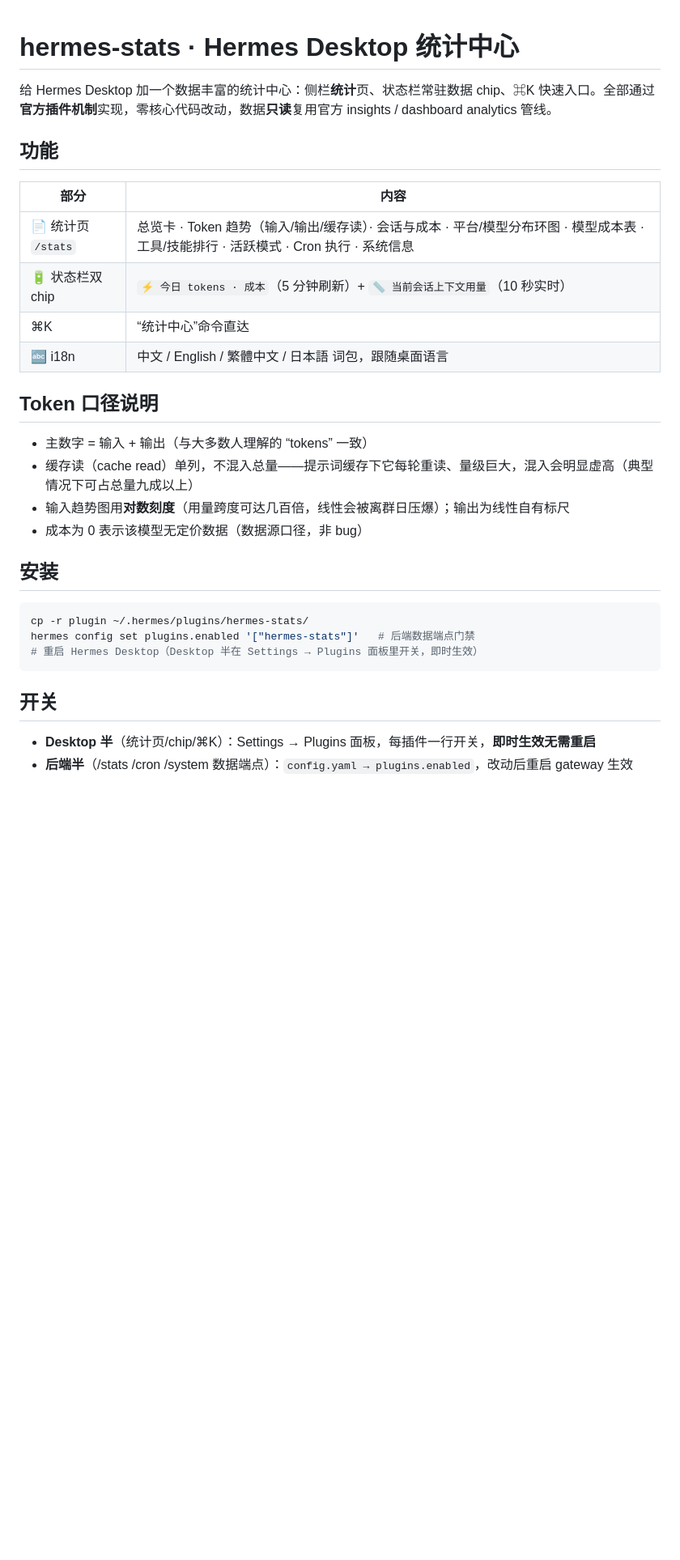
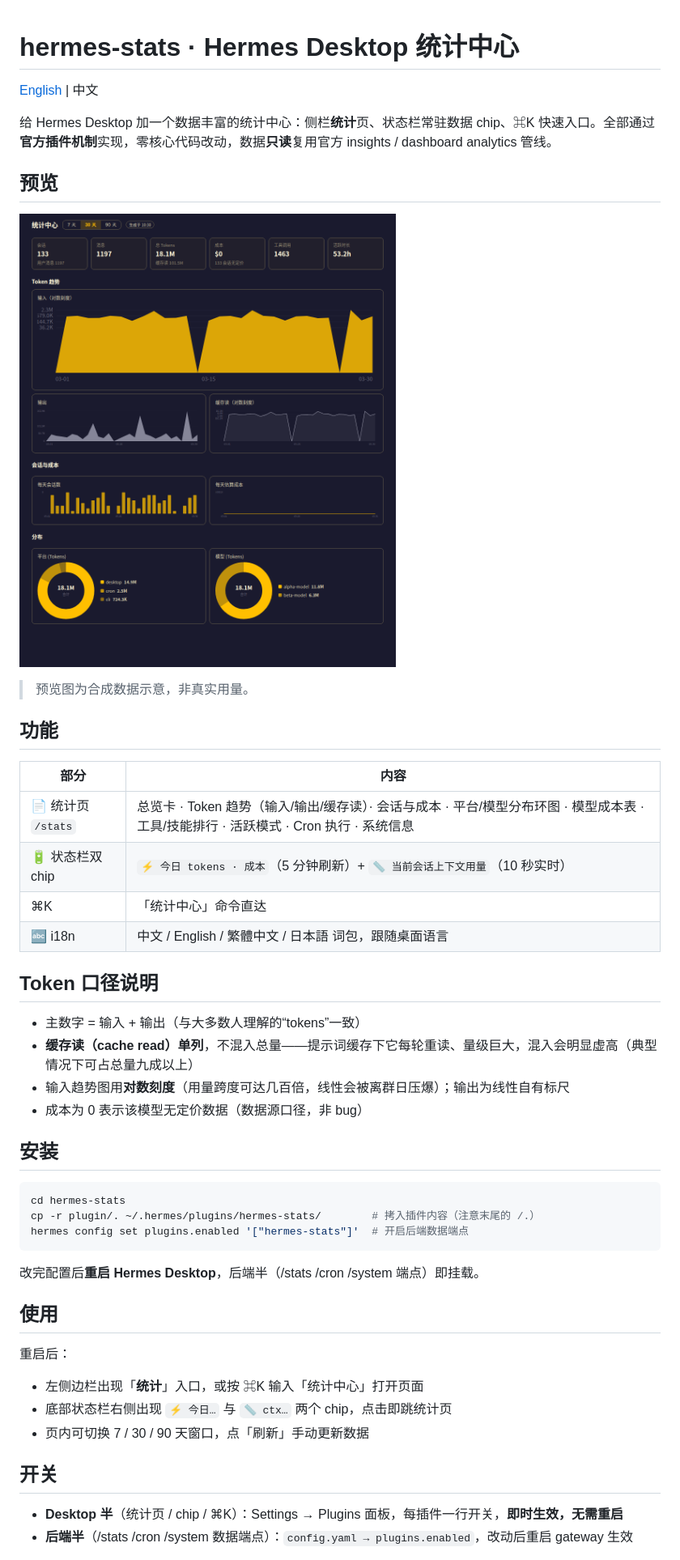
Before and after one commit to Laborian-Oli/hermes-stats, a Markdown page: README.md, the part around one of its changes. Shown at 81% size. GitHub-like rendering; pictures changed too: assets/preview.png (added); blank space fills up the shorter version.

````diff
--- a/README.md
+++ b/README.md
@@ -1,6 +1,14 @@
 # hermes-stats · Hermes Desktop 统计中心
 
+[English](README.en.md) | 中文
+
 给 Hermes Desktop 加一个数据丰富的统计中心：侧栏**统计**页、状态栏常驻数据 chip、⌘K 快速入口。全部通过**官方插件机制**实现，零核心代码改动，数据**只读**复用官方 insights / dashboard analytics 管线。
+
+## 预览
+
+![统计中心预览](assets/preview.png)
+
+> 预览图为合成数据示意，非真实用量。
 
 ## 功能
 
@@ -8,25 +16,35 @@
 |---|---|
 | 📄 统计页 `/stats` | 总览卡 · Token 趋势（输入/输出/缓存读）· 会话与成本 · 平台/模型分布环图 · 模型成本表 · 工具/技能排行 · 活跃模式 · Cron 执行 · 系统信息 |
 | 🔋 状态栏双 chip | `⚡ 今日 tokens · 成本`（5 分钟刷新）+ `📏 当前会话上下文用量`（10 秒实时） |
-| ⌘K | “统计中心”命令直达 |
+| ⌘K | 「统计中心」命令直达 |
 | 🔤 i18n | 中文 / English / 繁體中文 / 日本語 词包，跟随桌面语言 |
 
 ## Token 口径说明
 
-- 主数字 = 输入 + 输出（与大多数人理解的 “tokens” 一致）
-- 缓存读（cache read）单列，不混入总量——提示词缓存下它每轮重读、量级巨大，混入会明显虚高（典型情况下可占总量九成以上）
+- 主数字 = 输入 + 输出（与大多数人理解的“tokens”一致）
+- **缓存读（cache read）单列**，不混入总量——提示词缓存下它每轮重读、量级巨大，混入会明显虚高（典型情况下可占总量九成以上）
 - 输入趋势图用**对数刻度**（用量跨度可达几百倍，线性会被离群日压爆）；输出为线性自有标尺
 - 成本为 0 表示该模型无定价数据（数据源口径，非 bug）
 
 ## 安装
 
 ```bash
-cp -r plugin ~/.hermes/plugins/hermes-stats/
-hermes config set plugins.enabled '["hermes-stats"]'   # 后端数据端点门禁
-# 重启 Hermes Desktop（Desktop 半在 Settings → Plugins 面板里开关，即时生效）
+cd hermes-stats
+cp -r plugin/. ~/.hermes/plugins/hermes-stats/        # 拷入插件内容（注意末尾的 /.）
+hermes config set plugins.enabled '["hermes-stats"]'  # 开启后端数据端点
 ```
+
+改完配置后**重启 Hermes Desktop**，后端半（/stats /cron /system 端点）即挂载。
+
+## 使用
+
+重启后：
+
+- 左侧边栏出现「**统计**」入口，或按 ⌘K 输入「统计中心」打开页面
+- 底部状态栏右侧出现 `⚡ 今日…` 与 `📏 ctx…` 两个 chip，点击即跳统计页
+- 页内可切换 7 / 30 / 90 天窗口，点「刷新」手动更新数据
 
 ## 开关
 
-- **Desktop 半**（统计页/chip/⌘K）：Settings → Plugins 面板，每插件一行开关，**即时生效无需重启**
+- **Desktop 半**（统计页 / chip / ⌘K）：Settings → Plugins 面板，每插件一行开关，**即时生效，无需重启**
 - **后端半**（/stats /cron /system 数据端点）：`config.yaml → plugins.enabled`，改动后重启 gateway 生效
````
Also changed, not shown: other parts of README.md (+12 -3 lines), README.en.md (added, +78 -0 lines), 2 other files.
